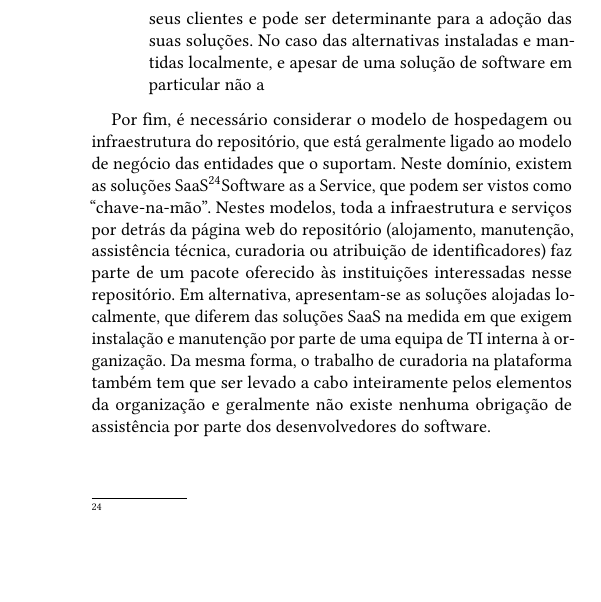
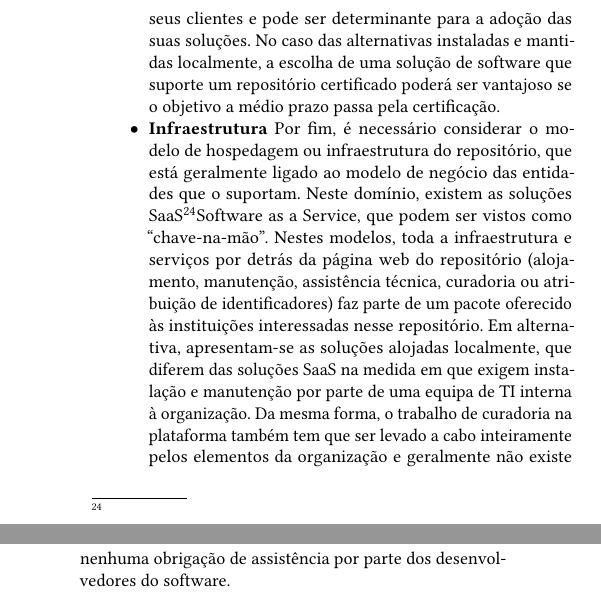
Before and after one commit to silvae86/repositories-paper-eda, a LaTeX paper (eda-repositorios-artigo.tex): part of one column of page 7 of 8 before the commit and two parts of the columns of page 7 of 8 after it, the two joined at a grey line, cut so that both start at the same text, the shorter picture padded with empty space. Compiled offline with pdfLaTeX.

Commit message:
Escrita sobre repositórios como SaaS

```diff
--- a/eda-repositorios-artigo.tex
+++ b/eda-repositorios-artigo.tex
@@ -308,12 +308,10 @@ A figura apresenta também uma tabela com algumas características mais relevant
 	\item \textbf{Número de conjuntos de dados, ficheiros e utilizadores}
 	O número de recursos geridos pelas plataformas e o número de utilizadores que confiam nessas plataformas para a sua gestão de dados é uma importante métrica da sua maturidade.
 	\item \textbf{Certificação}
-	A certificação de repositórios continuará a assumir relevância aquando da adoção de uma solução de repositório. No caso das soluções SaaS, a certificação do repositório pode beneficiar todas as instituições que contratem os serviços dessas plataformas, pois todos os seus investigadores poderão mencionar esse aspeto na escrita dos DMP que anexam às suas propostas de projetos. Ao mesmo tempo, as soluções SaaS têm todo o interesse em procurar a certificação, pois pode oferecer mais valor aos seus clientes e pode ser determinante para a adoção das suas soluções. No caso das alternativas instaladas e mantidas localmente, e apesar de uma solução de software em particular não a
-
-	% TODO continuar JRS
+	A certificação de repositórios continuará a assumir relevância aquando da adoção de uma solução de repositório. No caso das soluções SaaS, a certificação do repositório pode beneficiar todas as instituições que contratem os serviços dessas plataformas, pois todos os seus investigadores poderão mencionar esse aspeto na escrita dos DMP que anexam às suas propostas de projetos. Ao mesmo tempo, as soluções SaaS têm todo o interesse em procurar a certificação, pois pode oferecer mais valor aos seus clientes e pode ser determinante para a adoção das suas soluções. No caso das alternativas instaladas e mantidas localmente, a escolha de uma solução de software que suporte um repositório certificado poderá ser vantajoso se o objetivo a médio prazo passa pela certificação.
+	\item \textbf{Infraestrutura}
+	Por fim, é necessário considerar o modelo de hospedagem ou infraestrutura do repositório, que está geralmente ligado ao modelo de negócio das entidades que o suportam. Neste domínio, existem as soluções SaaS\footnote\emph{{Software as a Service}}, que podem ser vistos como ``chave-na-mão''. Nestes modelos, toda a infraestrutura e serviços por detrás da página web do repositório (alojamento, manutenção, assistência técnica, curadoria ou atribuição de identificadores) faz parte de um pacote oferecido às instituições interessadas nesse repositório. Em alternativa, apresentam-se as soluções alojadas localmente, que diferem das soluções SaaS na medida em que exigem instalação e manutenção por parte de uma equipa de TI interna à organização. Da mesma forma, o trabalho de curadoria na plataforma também tem que ser levado a cabo inteiramente pelos elementos da organização e geralmente não existe nenhuma obrigação de assistência por parte dos desenvolvedores do software.
 \end{itemize}
-
-Por fim, é necessário considerar o modelo de hospedagem ou infraestrutura do repositório, que está geralmente ligado ao modelo de negócio das entidades que o suportam. Neste domínio, existem as soluções SaaS\footnote\emph{{Software as a Service}}, que podem ser vistos como ``chave-na-mão''. Nestes modelos, toda a infraestrutura e serviços por detrás da página web do repositório (alojamento, manutenção, assistência técnica, curadoria ou atribuição de identificadores) faz parte de um pacote oferecido às instituições interessadas nesse repositório. Em alternativa, apresentam-se as soluções alojadas localmente, que diferem das soluções SaaS na medida em que exigem instalação e manutenção por parte de uma equipa de TI interna à organização. Da mesma forma, o trabalho de curadoria na plataforma também tem que ser levado a cabo inteiramente pelos elementos da organização e geralmente não existe nenhuma obrigação de assistência por parte dos desenvolvedores do software.
 
 \section{O futuro dos repositórios de dados}
 
```
Also changed, not shown: eda-repositorios-artigo.pdf.
